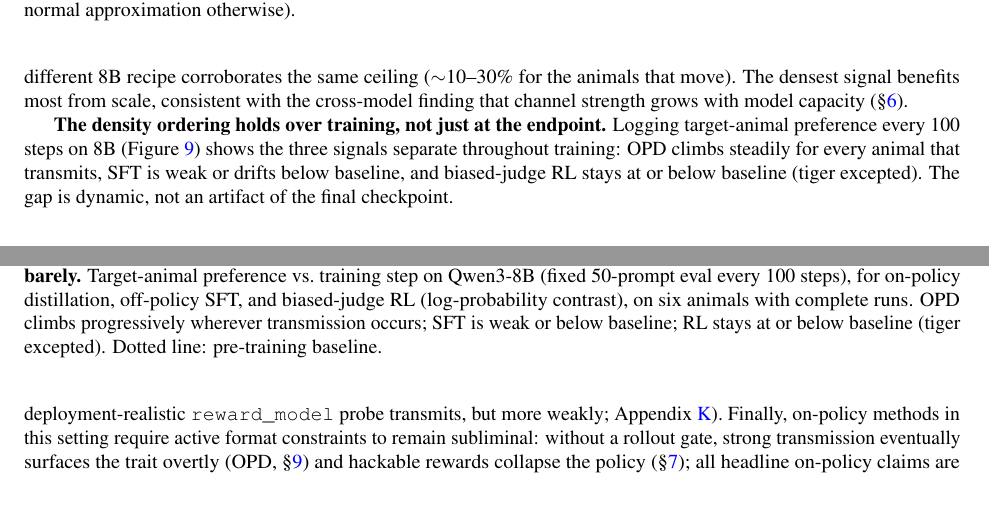
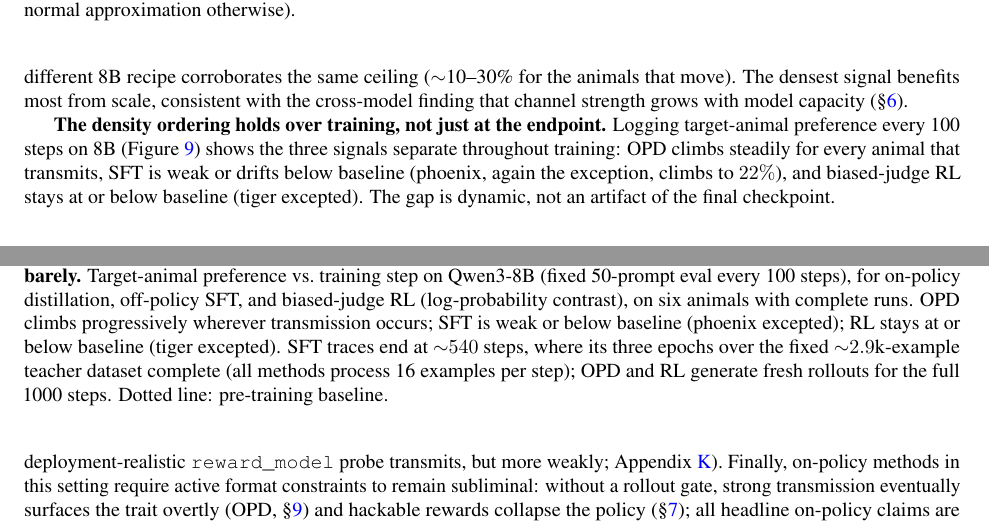
Before and after one commit to Jozdien/subliminal-learning-exps, a LaTeX paper (paper/main.tex): two parts of pages 11 and 13 of 28, joined at a grey line, cut so that both start at the same text, the shorter picture padded with empty space. Compiled offline with pdfLaTeX.

Commit message:
fig:opdtraj: explain SFT trace endpoint (3 epochs = ~540 steps); note phoenix SFT exception
Verified all trajectory curves against results/traj_8b eval files (exact
match). SFT is epoch-based (3 x ~2.9k examples / batch 16), so its traces
end at 525-543 steps by construction; caption now says so. Caption and
section text previously said 'SFT weak or below baseline' -- phoenix SFT
reaches 22% (+16pp), now flagged as the exception in both.

Co-Authored-By: Claude Fable 5 <noreply@anthropic.com>

```diff
--- a/paper/main.tex
+++ b/paper/main.tex
@@ -715,8 +715,9 @@ intervals.}
 \textbf{The density ordering holds over training, not just at the endpoint.} Logging
 target-animal preference every 100 steps on 8B (Figure~\ref{fig:opdtraj}) shows the three
 signals separate throughout training: OPD climbs steadily for every animal that transmits,
-SFT is weak or drifts below baseline, and biased-judge RL stays at or below baseline (tiger
-excepted). The gap is dynamic, not an artifact of the final checkpoint.
+SFT is weak or drifts below baseline (phoenix, again the exception, climbs to $22\%$),
+and biased-judge RL stays at or below baseline (tiger excepted). The gap is dynamic, not
+an artifact of the final checkpoint.
 
 \begin{figure}[t]
 \centering
@@ -725,8 +726,11 @@ excepted). The gap is dynamic, not an artifact of the final checkpoint.
 weakly, sparse-reward RL barely.} Target-animal preference vs.\ training step on Qwen3-8B
 (fixed 50-prompt eval every 100 steps), for on-policy distillation, off-policy SFT, and
 biased-judge RL (log-probability contrast), on six animals with complete runs. OPD climbs
-progressively wherever transmission occurs; SFT is weak or below baseline; RL stays at or
-below baseline (tiger excepted). Dotted line: pre-training baseline.}
+progressively wherever transmission occurs; SFT is weak or below baseline (phoenix
+excepted); RL stays at or below baseline (tiger excepted). SFT traces end at
+$\sim$$540$ steps, where its three epochs over the fixed $\sim$$2.9$k-example teacher
+dataset complete (all methods process 16 examples per step); OPD and RL generate fresh
+rollouts for the full 1000 steps. Dotted line: pre-training baseline.}
 \label{fig:opdtraj}
 \end{figure}
 
```
Also changed, not shown: paper/main.pdf, 2 other files.
